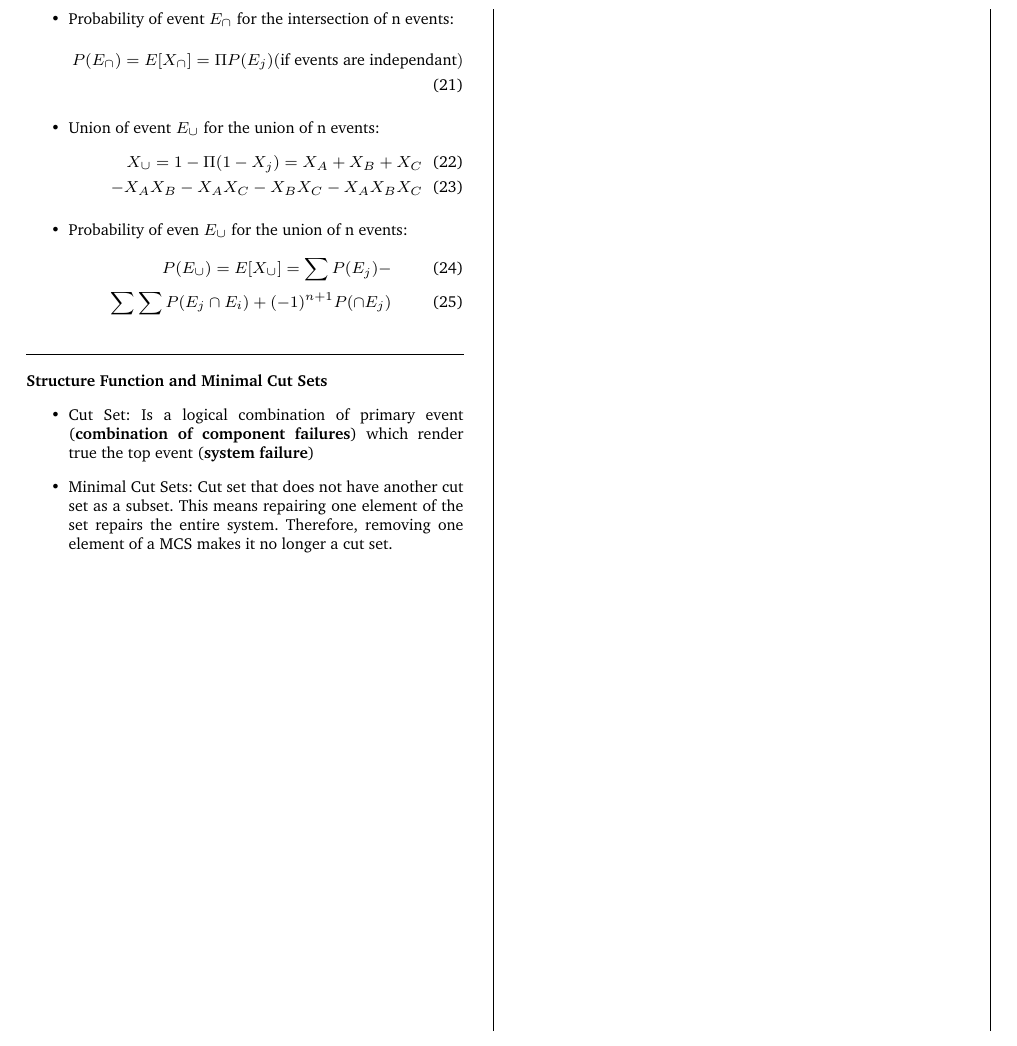
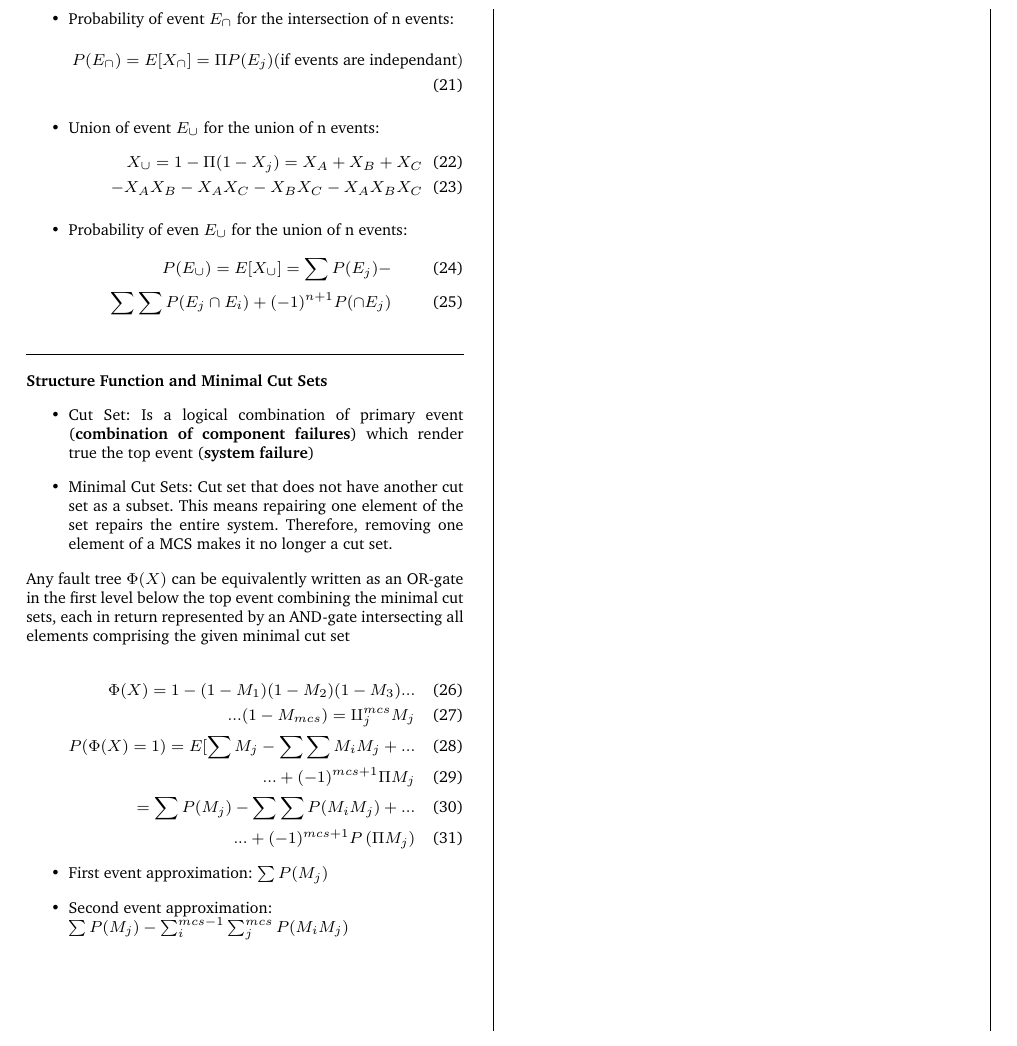
Before and after one commit to x-meienberg/msc-studies-aero, a LaTeX document (Summaries/ATRATS/Summary_ATRATS.tex): part of page 3 of 3, cut so that both start at the same text. Compiled offline with pdfLaTeX.

Commit message:
Add changes to main

```diff
--- a/Summaries/ATRATS/Summary_ATRATS.tex
+++ b/Summaries/ATRATS/Summary_ATRATS.tex
@@ -276,5 +276,17 @@ The top event is connected by an OR-gate, hence if one of each events is true, t
     \item Minimal Cut Sets: Cut set that does not have another cut set as a subset. This means repairing one element of the set repairs the entire system. Therefore, removing one element of a MCS makes it no longer a cut set.
 \end{itemize}
 
+Any fault tree $\Phi(X)$ can be equivalently written as an OR-gate in the first level below the top event combining the minimal cut sets, each in return represented by
+an AND-gate intersecting all elements comprising the given minimal cut set
+
+\begin{align}
+    \Phi(X) = 1- (1-M_1)(1-M_2)(1-M_3)...\\ ...(1-M_{mcs}) = \amalg^{mcs}_j M_j \\ P(\Phi(X)=1) = E[\sum M_j - \sum \sum M_i M_j+ ... \\ ... + (-1)^{mcs+1}\Pi M_j \\ = \sum P(M_j) - \sum \sum P(M_i M_j) + ... \\ ...+ (-1)^{mcs+1}P\left(\Pi M_j \right)
+\end{align}
+
+\begin{itemize}
+    \item First event approximation: $\sum P(M_j)$
+    \item Second event approximation: \\ $\sum P(M_j)-\sum_i^{mcs-1} \sum_j^{mcs} P(M_i M_j)$
+\end{itemize}
+
 \end{multicols*}
 \end{document}
```
Also changed, not shown: Summaries/ATRATS/Summary_ATRATS.pdf, 3 other files.
